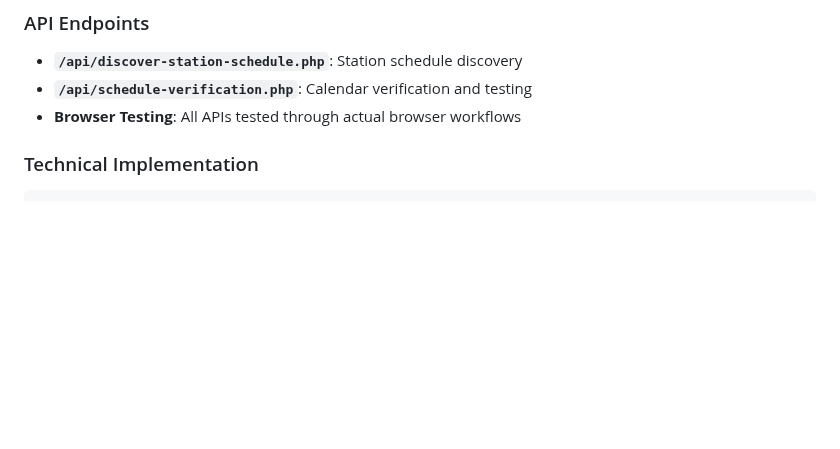
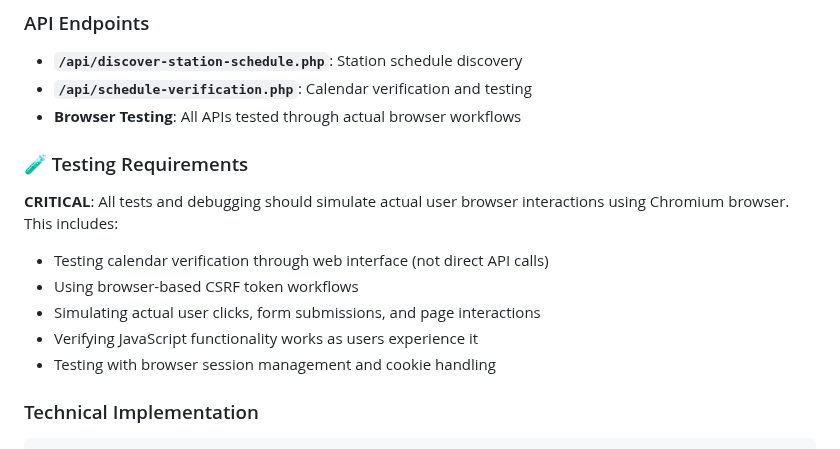
Before and after one commit to catsplus/radiograb, a Markdown page: CLAUDE.md, the part around the change. Drawn GitHub-style; blank space fills up the shorter version.

Commit message:
Add browser testing requirements to CLAUDE.md
- Emphasize all tests should simulate actual user browser interactions
- Include requirements for browser-based CSRF workflows
- Specify testing with Chromium browser and session management
- Mandate browser testing over direct API calls for accuracy

````diff
--- a/CLAUDE.md
+++ b/CLAUDE.md
@@ -116,6 +116,14 @@ docker logs radiograb-recorder-1 --tail 50 | grep -i schedule
 - **`/api/discover-station-schedule.php`**: Station schedule discovery
 - **`/api/schedule-verification.php`**: Calendar verification and testing
 - **Browser Testing**: All APIs tested through actual browser workflows
+
+### 🧪 Testing Requirements
+**CRITICAL**: All tests and debugging should simulate actual user browser interactions using Chromium browser. This includes:
+- Testing calendar verification through web interface (not direct API calls)
+- Using browser-based CSRF token workflows
+- Simulating actual user clicks, form submissions, and page interactions
+- Verifying JavaScript functionality works as users experience it
+- Testing with browser session management and cookie handling
 
 ### Technical Implementation
 ```bash
````
